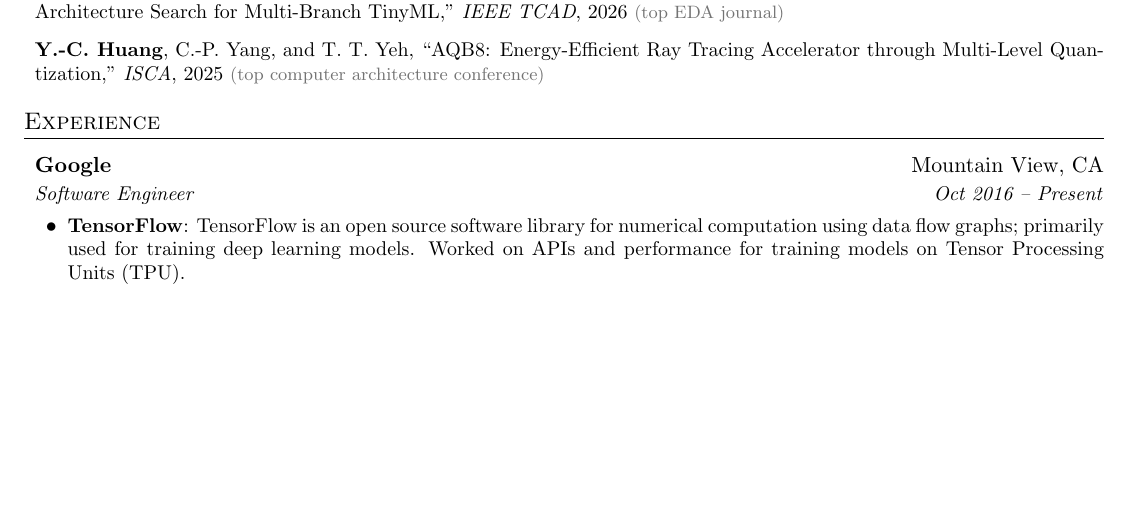
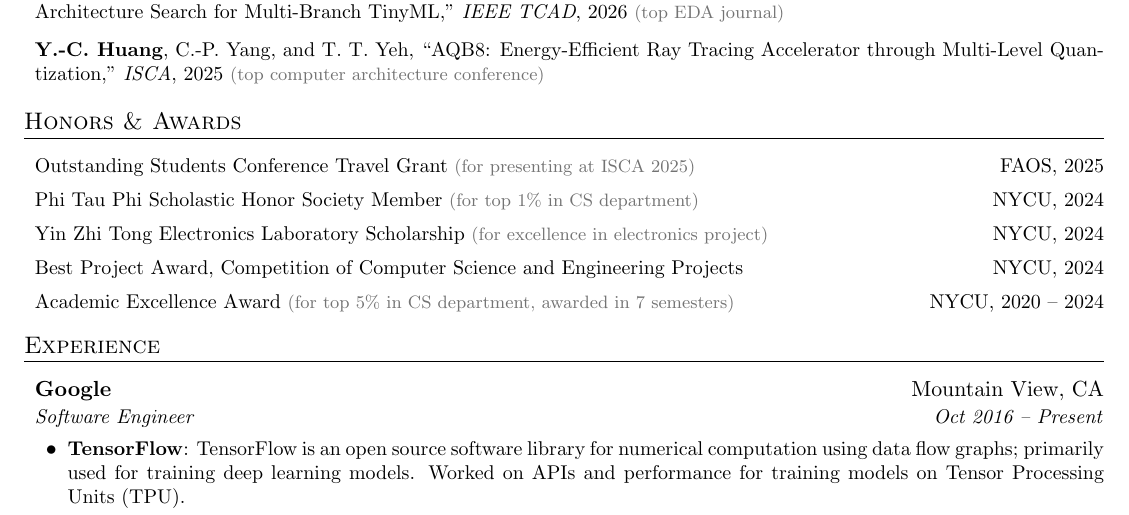
Before and after one commit to lashhw/cv, a LaTeX document (main.tex): part of page 1 of 2, cut so that both start at the same text, the shorter picture padded with empty space. Compiled offline with pdfLaTeX.

Commit message:
add awards

```diff
--- a/main.tex
+++ b/main.tex
@@ -81,6 +81,14 @@
 
 \newcommand{\subnote}[1]{{\footnotesize\textcolor[gray]{0.45}{(#1)}}}
 
+\newcommand{\resumeAward}[2]{%
+  \item\small{%
+    \begin{tabular*}{\linewidth}[t]{l@{\extracolsep{\fill}}r}
+      #1 & #2
+    \end{tabular*}\vspace{-4pt}%
+  }%
+}
+
 \newcommand{\resumeSubItem}[2]{\resumeItem{#1}{#2}\vspace{-4pt}}
 
 \renewcommand{\labelitemii}{$\bullet$}
@@ -121,6 +129,18 @@
     \resumeItemPlain{\textbf{Y.-C. Huang}, P.-C. Hsiu, R. Fang, and M.-S. Chen, ``KV Admission: Learning What to Write for Efficient Long-Context LLM Inference,'' \textit{EMNLP}, 2026 \subnote{top NLP conference}}
     \resumeItemPlain{C.-Y. Liu, H. R. Mendis, \textbf{Y.-C. Huang}, Y.-J. Chen, and P.-C. Hsiu, ``Splitting Bottlenecks: Memory-Aware Neural Architecture Search for Multi-Branch TinyML,'' \textit{IEEE TCAD}, 2026 \subnote{top EDA journal}}
     \resumeItemPlain{\textbf{Y.-C. Huang}, C.-P. Yang, and T. T. Yeh, ``AQB8: Energy-Efficient Ray Tracing Accelerator through Multi-Level Quantization,'' \textit{ISCA}, 2025 \subnote{top computer architecture conference}}
+  \resumeSubHeadingListEnd
+
+
+
+%-----------HONORS AND AWARDS-----------------
+\section{Honors \& Awards}
+  \resumeSubHeadingListStart
+    \resumeAward{Outstanding Students Conference Travel Grant \subnote{for presenting at ISCA 2025}}{FAOS, 2025}
+    \resumeAward{Phi Tau Phi Scholastic Honor Society Member \subnote{for top 1\% in CS department}}{NYCU, 2024}
+    \resumeAward{Yin Zhi Tong Electronics Laboratory Scholarship \subnote{for excellence in electronics project}}{NYCU, 2024}
+    \resumeAward{Best Project Award, Competition of Computer Science and Engineering Projects}{NYCU, 2024}
+    \resumeAward{Academic Excellence Award \subnote{for top 5\% in CS department, awarded in 7 semesters}}{NYCU, 2020 -- 2024}
   \resumeSubHeadingListEnd
 
 
```
